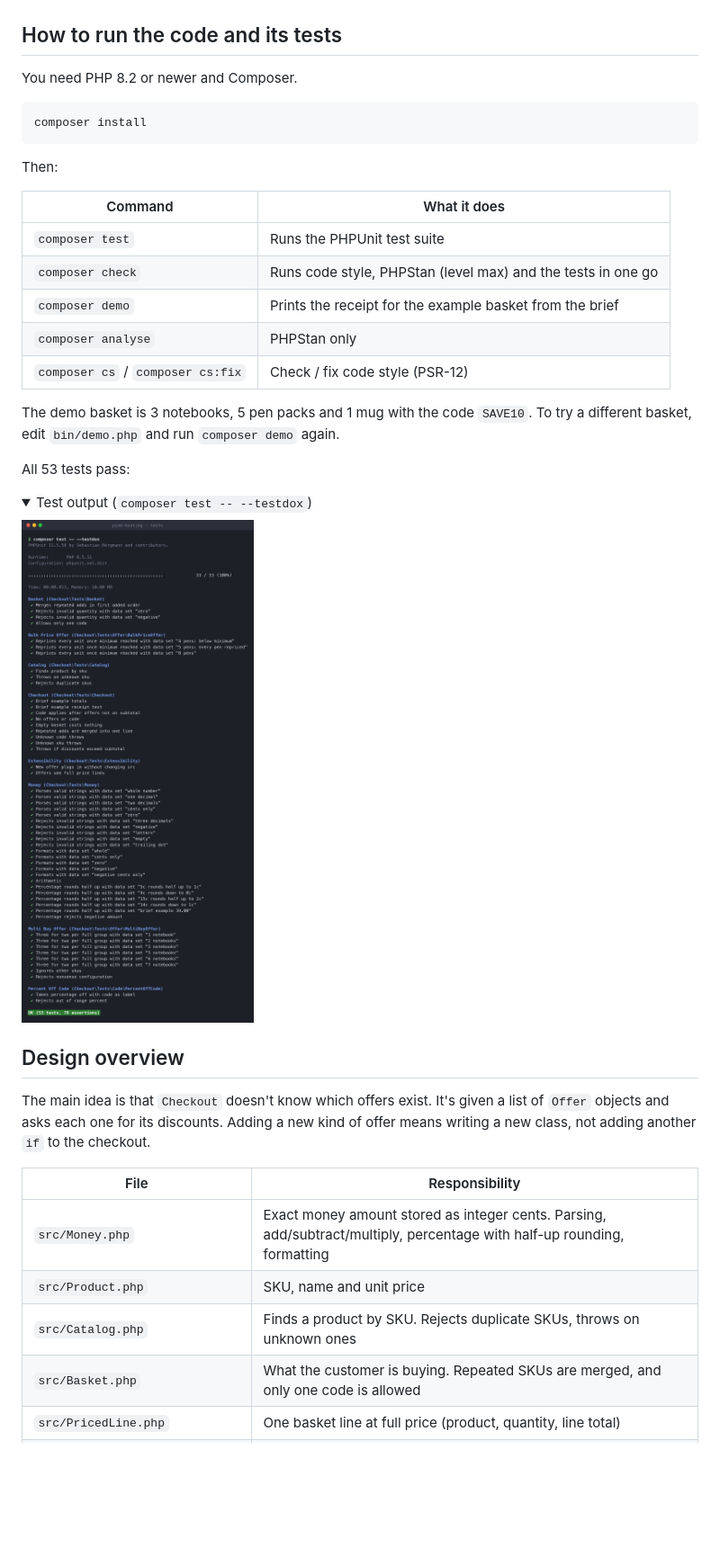
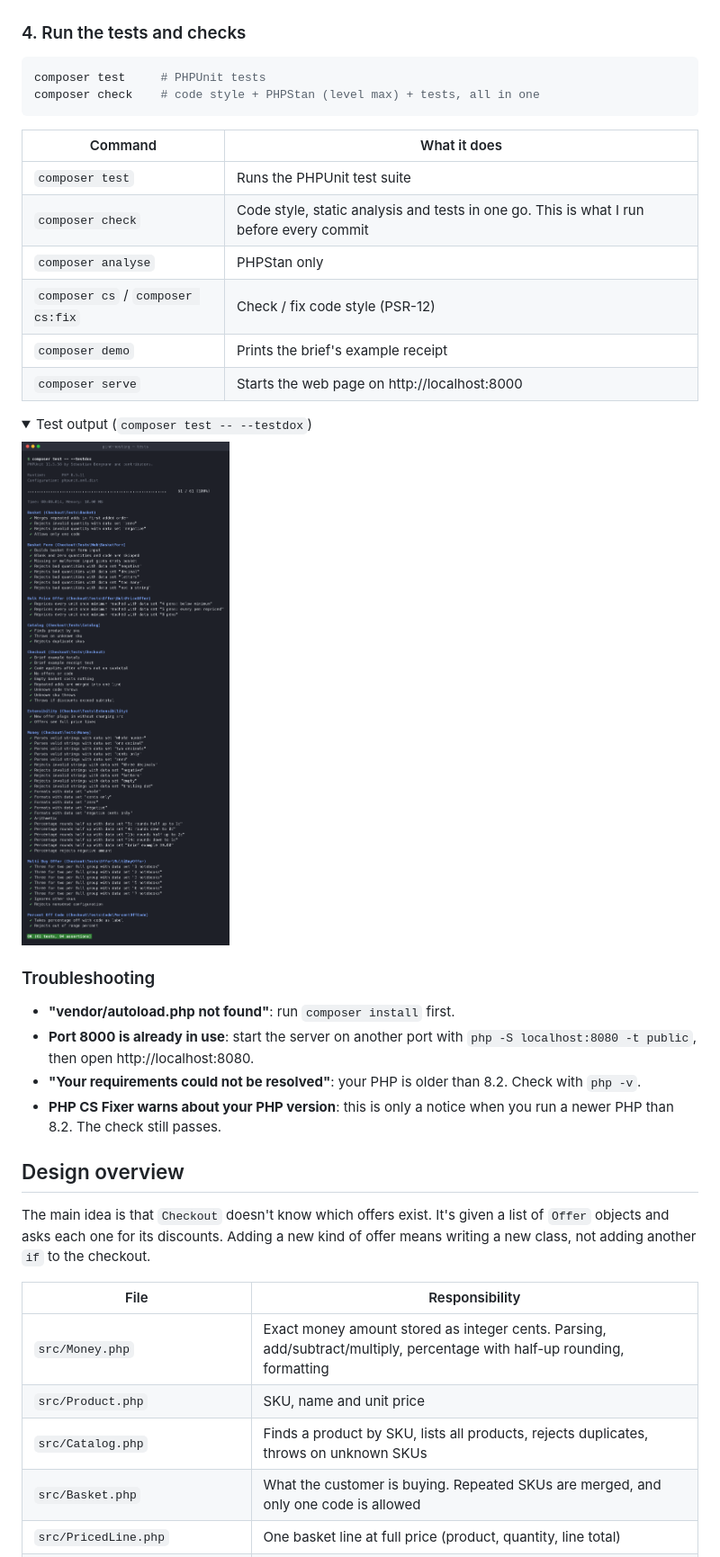
Before and after one commit to mohakamran/pine-hosting-checkout, a Markdown page: README.md, the part around one of its changes. Shown at 90% size. Drawn GitHub-style; pictures changed too: docs/screenshots/tests.png; folded sections open; blank space fills up the shorter version.

````diff
--- a/README.md
+++ b/README.md
@@ -6,27 +58,21 @@ It's a small PHP library with no framework. The only dependencies are dev tools:
 
 ![Demo receipt](docs/screenshots/demo.png)
 
-## How to run the code and its tests
-
-You need PHP 8.2 or newer and Composer.
+### 4. Run the tests and checks
 
 ```bash
-composer install
+composer test     # PHPUnit tests
+composer check    # code style + PHPStan (level max) + tests, all in one
 ```
-
-Then:
 
 | Command | What it does |
 |---|---|
 | `composer test` | Runs the PHPUnit test suite |
-| `composer check` | Runs code style, PHPStan (level max) and the tests in one go |
-| `composer demo` | Prints the receipt for the example basket from the brief |
+| `composer check` | Code style, static analysis and tests in one go. This is what I run before every commit |
 | `composer analyse` | PHPStan only |
 | `composer cs` / `composer cs:fix` | Check / fix code style (PSR-12) |
-
-The demo basket is 3 notebooks, 5 pen packs and 1 mug with the code `SAVE10`. To try a different basket, edit `bin/demo.php` and run `composer demo` again.
-
-All 53 tests pass:
+| `composer demo` | Prints the brief's example receipt |
+| `composer serve` | Starts the web page on http://localhost:8000 |
 
 <details>
 <summary>Test output (<code>composer test -- --testdox</code>)</summary>
@@ -34,6 +80,13 @@ All 53 tests pass:
 ![Test results](docs/screenshots/tests.png)
 
 </details>
+
+### Troubleshooting
+
+- **"vendor/autoload.php not found"**: run `composer install` first.
+- **Port 8000 is already in use**: start the server on another port with `php -S localhost:8080 -t public`, then open http://localhost:8080.
+- **"Your requirements could not be resolved"**: your PHP is older than 8.2. Check with `php -v`.
+- **PHP CS Fixer warns about your PHP version**: this is only a notice when you run a newer PHP than 8.2. The check still passes.
 
 ## Design overview
 
@@ -43,7 +96,7 @@ The main idea is that `Checkout` doesn't know which offers exist. It's given a l
 |---|---|
 | `src/Money.php` | Exact money amount stored as integer cents. Parsing, add/subtract/multiply, percentage with half-up rounding, formatting |
 | `src/Product.php` | SKU, name and unit price |
-| `src/Catalog.php` | Finds a product by SKU. Rejects duplicate SKUs, throws on unknown ones |
+| `src/Catalog.php` | Finds a product by SKU, lists all products, rejects duplicates, throws on unknown SKUs |
 | `src/Basket.php` | What the customer is buying. Repeated SKUs are merged, and only one code is allowed |
 | `src/PricedLine.php` | One basket line at full price (product, quantity, line total) |
 | `src/Discount.php` | One discount line on the receipt (label and amount) |
````
Also changed, not shown: other parts of README.md (+71 -5 lines), docs/screenshots/web.png (added).
